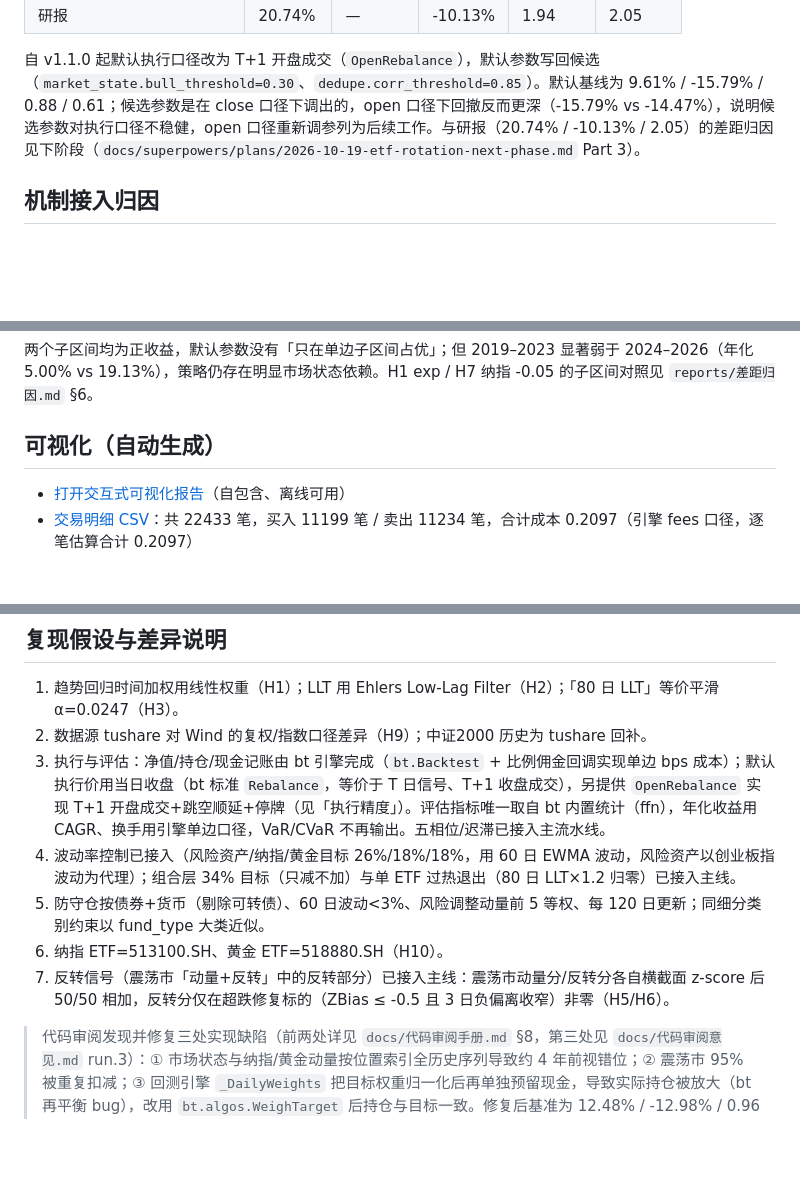
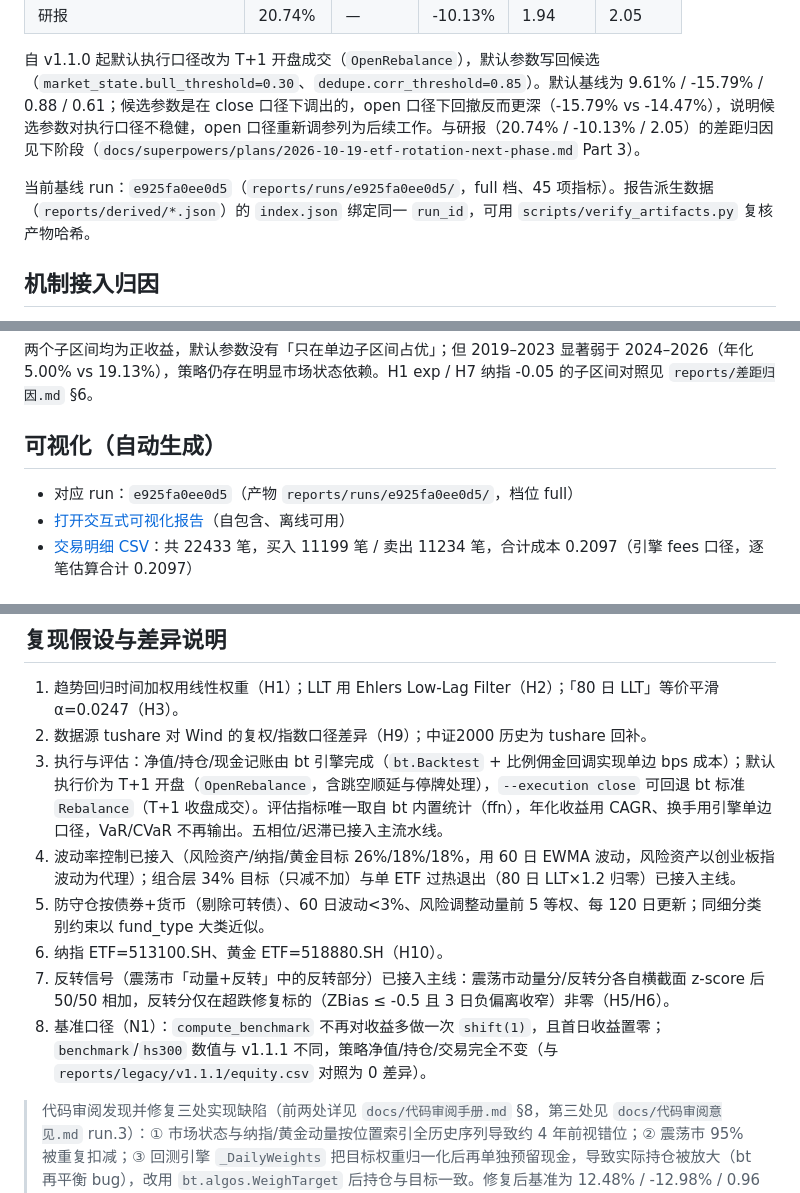
Before and after one commit to abulimity/quant_1, a Markdown page: reports/回测报告.md, 3 parts joined by grey strips. Rendered like a GitHub page; blank space fills up the shorter version.

Commit message:
docs(report): 基线更新为 e925fa0ee0d5 并补充基准口径说明

```diff
--- a/reports/回测报告.md
+++ b/reports/回测报告.md
@@ -14,6 +14,8 @@
 | 研报 | 20.74% | — | -10.13% | 1.94 | 2.05 |
 
 自 v1.1.0 起默认执行口径改为 T+1 开盘成交（`OpenRebalance`），默认参数写回候选（`market_state.bull_threshold=0.30`、`dedupe.corr_threshold=0.85`）。默认基线为 9.61% / -15.79% / 0.88 / 0.61；候选参数是在 close 口径下调出的，open 口径下回撤反而更深（-15.79% vs -14.47%），说明候选参数对执行口径不稳健，open 口径重新调参列为后续工作。与研报（20.74% / -10.13% / 2.05）的差距归因见下阶段（`docs/superpowers/plans/2026-10-19-etf-rotation-next-phase.md` Part 3）。
+
+当前基线 run：`e925fa0ee0d5`（`reports/runs/e925fa0ee0d5/`，full 档、45 项指标）。报告派生数据（`reports/derived/*.json`）的 `index.json` 绑定同一 `run_id`，可用 `scripts/verify_artifacts.py` 复核产物哈希。
 
 ## 机制接入归因
 
@@ -67,6 +69,7 @@ bt 标准 `Rebalance` 是单价格模型（成交与估值共用 bar 价），
 
 ## 可视化（自动生成）
 
+- 对应 run：`e925fa0ee0d5`（产物 `reports/runs/e925fa0ee0d5/`，档位 full）
 - [打开交互式可视化报告](可视化报告.html)（自包含、离线可用）
 - [交易明细 CSV](trades.csv)：共 22433 笔，买入 11199 笔 / 卖出 11234 笔，合计成本 0.2097（引擎 fees 口径，逐笔估算合计 0.2097）
 
@@ -96,11 +99,12 @@ bt 标准 `Rebalance` 是单价格模型（成交与估值共用 bar 价），
 
 1. 趋势回归时间加权用线性权重（H1）；LLT 用 Ehlers Low-Lag Filter（H2）；「80 日 LLT」等价平滑 α=0.0247（H3）。
 2. 数据源 tushare 对 Wind 的复权/指数口径差异（H9）；中证2000 历史为 tushare 回补。
-3. 执行与评估：净值/持仓/现金记账由 bt 引擎完成（`bt.Backtest` + 比例佣金回调实现单边 bps 成本）；默认执行价用当日收盘（bt 标准 `Rebalance`，等价于 T 日信号、T+1 收盘成交），另提供 `OpenRebalance` 实现 T+1 开盘成交+跳空顺延+停牌（见「执行精度」）。评估指标唯一取自 bt 内置统计（ffn），年化收益用 CAGR、换手用引擎单边口径，VaR/CVaR 不再输出。五相位/迟滞已接入主流水线。
+3. 执行与评估：净值/持仓/现金记账由 bt 引擎完成（`bt.Backtest` + 比例佣金回调实现单边 bps 成本）；默认执行价为 T+1 开盘（`OpenRebalance`，含跳空顺延与停牌处理），`--execution close` 可回退 bt 标准 `Rebalance`（T+1 收盘成交）。评估指标唯一取自 bt 内置统计（ffn），年化收益用 CAGR、换手用引擎单边口径，VaR/CVaR 不再输出。五相位/迟滞已接入主流水线。
 4. 波动率控制已接入（风险资产/纳指/黄金目标 26%/18%/18%，用 60 日 EWMA 波动，风险资产以创业板指波动为代理）；组合层 34% 目标（只减不加）与单 ETF 过热退出（80 日 LLT×1.2 归零）已接入主线。
 5. 防守仓按债券+货币（剔除可转债）、60 日波动<3%、风险调整动量前 5 等权、每 120 日更新；同细分类别约束以 fund_type 大类近似。
 6. 纳指 ETF=513100.SH、黄金 ETF=518880.SH（H10）。
 7. 反转信号（震荡市「动量+反转」中的反转部分）已接入主线：震荡市动量分/反转分各自横截面 z-score 后 50/50 相加，反转分仅在超跌修复标的（ZBias ≤ -0.5 且 3 日负偏离收窄）非零（H5/H6）。
+8. 基准口径（N1）：`compute_benchmark` 不再对收益多做一次 `shift(1)`，且首日收益置零；`benchmark`/`hs300` 数值与 v1.1.1 不同，策略净值/持仓/交易完全不变（与 `reports/legacy/v1.1.1/equity.csv` 对照为 0 差异）。
 
 > 代码审阅发现并修复三处实现缺陷（前两处详见 `docs/代码审阅手册.md` §8，第三处见 `docs/代码审阅意见.md` run.3）：① 市场状态与纳指/黄金动量按位置索引全历史序列导致约 4 年前视错位；② 震荡市 95% 被重复扣减；③ 回测引擎 `_DailyWeights` 把目标权重归一化后再单独预留现金，导致实际持仓被放大（bt 再平衡 bug），改用 `bt.algos.WeighTarget` 后持仓与目标一致。修复后基准为 12.48% / -12.98% / 0.96（引擎 bug 修复前为 13.64% / -12.98% / 1.05）。
 
```
